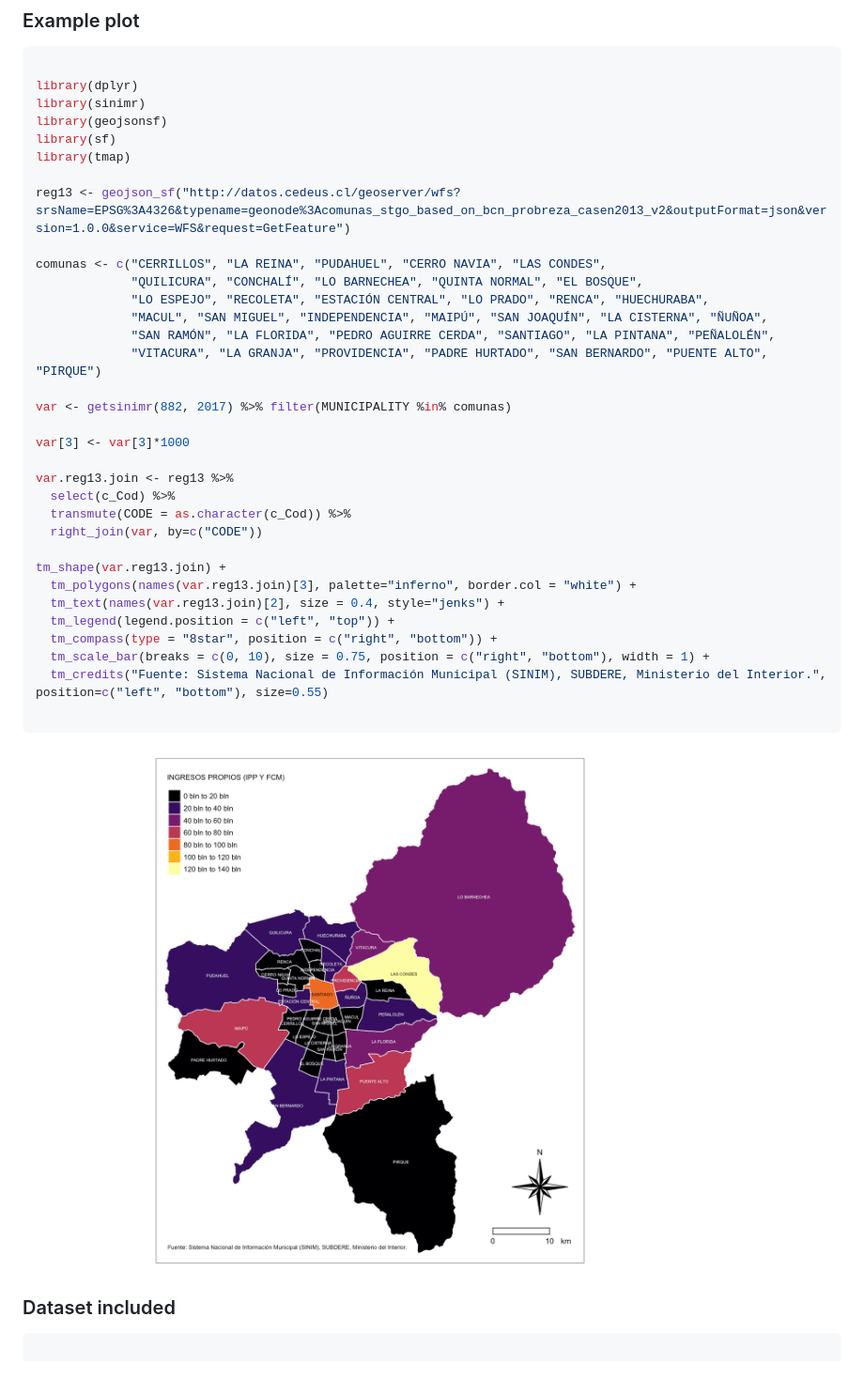
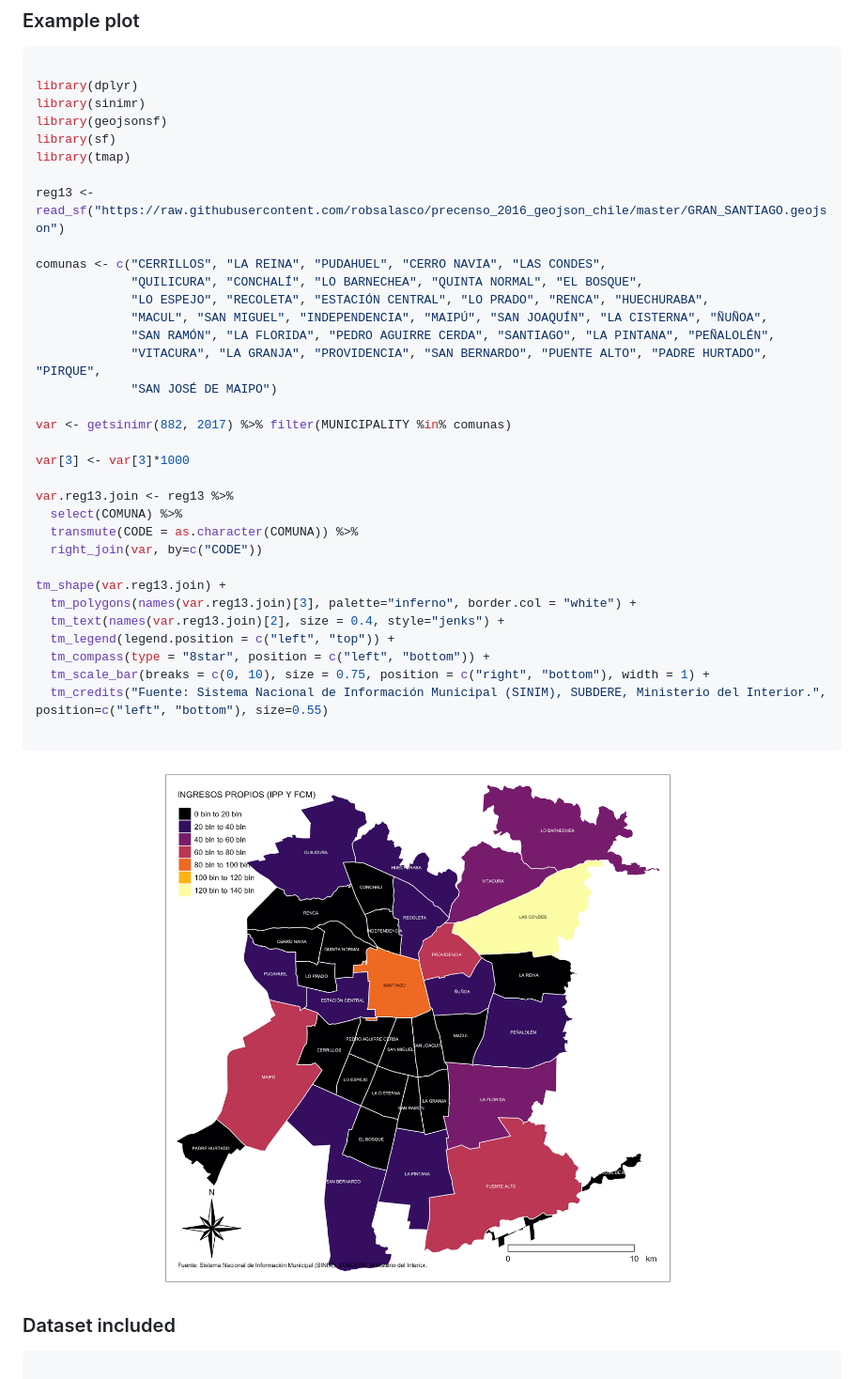
Before and after one commit to robsalasco/sinimr, a Markdown page: README.md, the part around the change. Shown: that part at 94% size. GitHub-like rendering; pictures changed too: plot.png.

Commit message:
added new source of shapes

```diff
--- a/README.md
+++ b/README.md
@@ -193,29 +193,30 @@ library(geojsonsf)
 library(sf)
 library(tmap)
 
-reg13 <- geojson_sf("http://datos.cedeus.cl/geoserver/wfs?srsName=EPSG%3A4326&typename=geonode%3Acomunas_stgo_based_on_bcn_probreza_casen2013_v2&outputFormat=json&version=1.0.0&service=WFS&request=GetFeature")
+reg13 <- read_sf("https://raw.githubusercontent.com/robsalasco/precenso_2016_geojson_chile/master/GRAN_SANTIAGO.geojson")
 
 comunas <- c("CERRILLOS", "LA REINA", "PUDAHUEL", "CERRO NAVIA", "LAS CONDES",
              "QUILICURA", "CONCHALÍ", "LO BARNECHEA", "QUINTA NORMAL", "EL BOSQUE",
              "LO ESPEJO", "RECOLETA", "ESTACIÓN CENTRAL", "LO PRADO", "RENCA", "HUECHURABA",
              "MACUL", "SAN MIGUEL", "INDEPENDENCIA", "MAIPÚ", "SAN JOAQUÍN", "LA CISTERNA", "ÑUÑOA",
              "SAN RAMÓN", "LA FLORIDA", "PEDRO AGUIRRE CERDA", "SANTIAGO", "LA PINTANA", "PEÑALOLÉN",
-             "VITACURA", "LA GRANJA", "PROVIDENCIA", "PADRE HURTADO", "SAN BERNARDO", "PUENTE ALTO", "PIRQUE")
+             "VITACURA", "LA GRANJA", "PROVIDENCIA", "SAN BERNARDO", "PUENTE ALTO", "PADRE HURTADO", "PIRQUE",
+             "SAN JOSÉ DE MAIPO")
 
 var <- getsinimr(882, 2017) %>% filter(MUNICIPALITY %in% comunas)
 
 var[3] <- var[3]*1000
 
 var.reg13.join <- reg13 %>%
-  select(c_Cod) %>%
-  transmute(CODE = as.character(c_Cod)) %>%
+  select(COMUNA) %>%
+  transmute(CODE = as.character(COMUNA)) %>%
   right_join(var, by=c("CODE"))
 
 tm_shape(var.reg13.join) +
   tm_polygons(names(var.reg13.join)[3], palette="inferno", border.col = "white") +
   tm_text(names(var.reg13.join)[2], size = 0.4, style="jenks") +
   tm_legend(legend.position = c("left", "top")) +
-  tm_compass(type = "8star", position = c("right", "bottom")) +
+  tm_compass(type = "8star", position = c("left", "bottom")) +
   tm_scale_bar(breaks = c(0, 10), size = 0.75, position = c("right", "bottom"), width = 1) +
   tm_credits("Fuente: Sistema Nacional de Información Municipal (SINIM), SUBDERE, Ministerio del Interior.", position=c("left", "bottom"), size=0.55)
 
```
